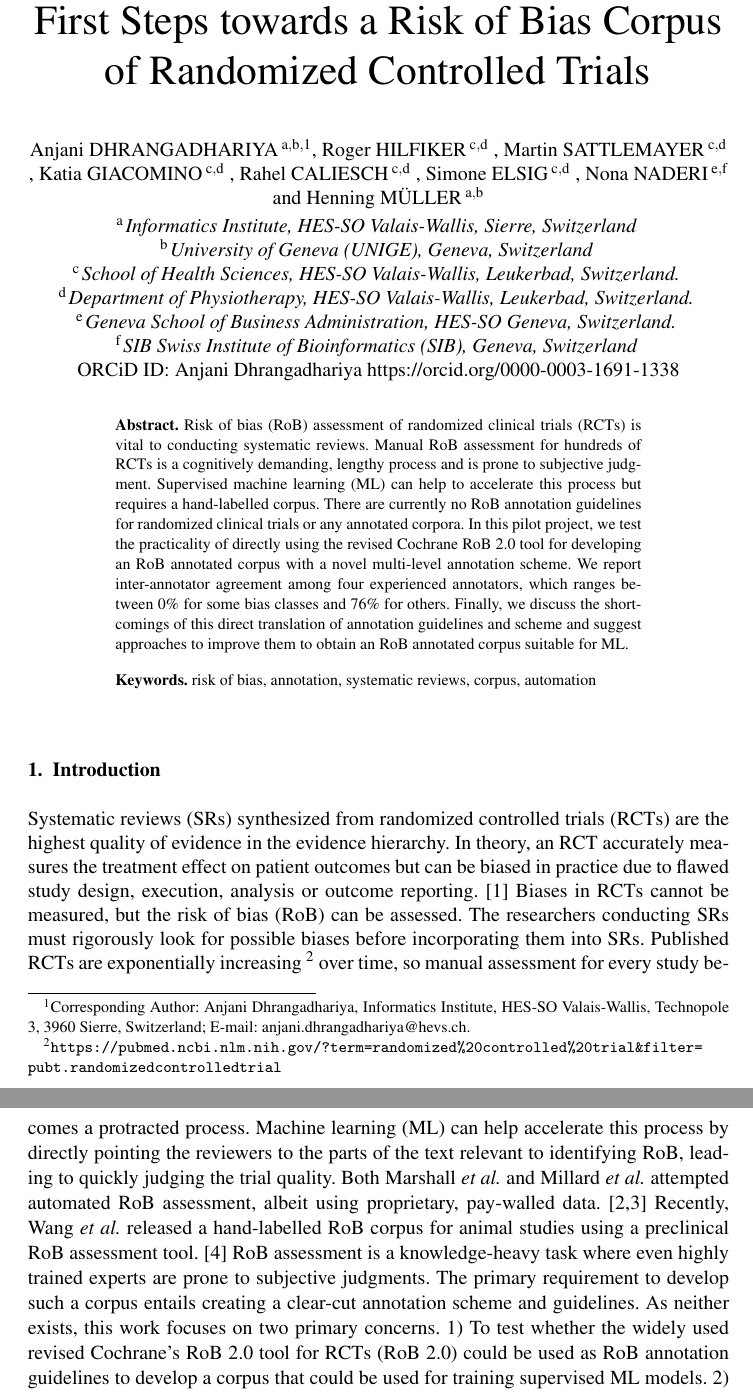
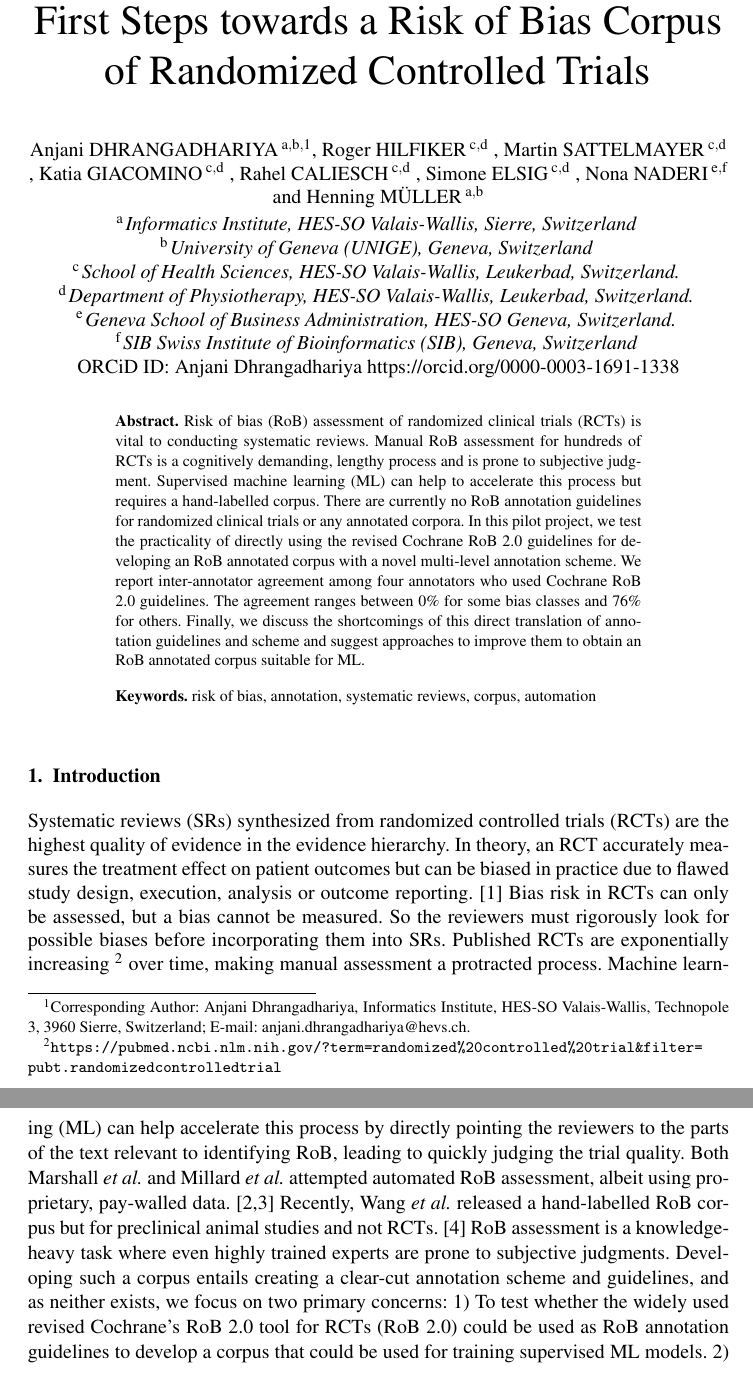
Before and after one commit to anjani-dhrangadhariya/MIE2023_rob_prelim_annotation, a LaTeX document (main.tex): two parts of pages 1 and 2 of 5, joined at a grey line, cut so that both start at the same text. Compiled offline with pdfLaTeX; a LaTeX package or settings file that is missing is left out.

Commit message:
introduction changes - Nona feedback

```diff
--- a/main.tex
+++ b/main.tex
@@ -45,7 +45,7 @@
 anjani.dhrangadhariya@hevs.ch.}},
 \author[C,D]{\fnms{Roger} \snm{Hilfiker}}
 ,
-\author[C,D]{\fnms{Martin} \snm{Sattlemayer}}
+\author[C,D]{\fnms{Martin} \snm{Sattelmayer}}
 ,
 \author[C,D]{\fnms{Katia} \snm{Giacomino}}
 ,
@@ -70,8 +70,9 @@ Risk of bias (RoB) assessment of randomized clinical trials (RCTs) is vital to c
 Manual RoB assessment for hundreds of RCTs is a cognitively demanding, lengthy process and is prone to subjective judgment.
 Supervised machine learning (ML) can help to accelerate this process but requires a hand-labelled corpus.
 There are currently no RoB annotation guidelines for randomized clinical trials or any annotated corpora.
-In this pilot project, we test the practicality of directly using the revised Cochrane RoB 2.0 tool for developing an RoB annotated corpus with a novel multi-level annotation scheme.
-We report inter-annotator agreement among four experienced annotators, which ranges between 0\% for some bias classes and 76\% for others.
+In this pilot project, we test the practicality of directly using the revised Cochrane RoB 2.0 guidelines for developing an RoB annotated corpus with a novel multi-level annotation scheme.
+We report inter-annotator agreement among four annotators who used Cochrane RoB 2.0 guidelines.
+The agreement ranges between 0\% for some bias classes and 76\% for others.
 Finally, we discuss the shortcomings of this direct translation of annotation guidelines and scheme and suggest approaches to improve them to obtain an RoB annotated corpus suitable for ML.
 \end{abstract}
 
@@ -91,15 +92,14 @@ systematic reviews\sep corpus\sep automation
 %
 Systematic reviews (SRs) synthesized from randomized controlled trials (RCTs) are the highest quality of evidence in the evidence hierarchy.
 In theory, an RCT accurately measures the treatment effect on patient outcomes but can be biased in practice due to flawed study design, execution, analysis or outcome reporting.~\cite{hariton2018randomised}
-Biases in RCTs cannot be measured, but the risk of bias (RoB) can be assessed.
-The researchers conducting SRs must rigorously look for possible biases before incorporating them into SRs.
-Published RCTs are exponentially increasing~\footnote{\url{https://pubmed.ncbi.nlm.nih.gov/?term=randomized\%20controlled\%20trial&filter=pubt.randomizedcontrolledtrial}} over time, so manual assessment for every study becomes a protracted process.
+Bias risk in RCTs can only be assessed, but a bias cannot be measured.
+So the reviewers must rigorously look for possible biases before incorporating them into SRs.
+Published RCTs are exponentially increasing~\footnote{\url{https://pubmed.ncbi.nlm.nih.gov/?term=randomized\%20controlled\%20trial&filter=pubt.randomizedcontrolledtrial}} over time, making manual assessment a protracted process.
 Machine learning (ML) can help accelerate this process by directly pointing the reviewers to the parts of the text relevant to identifying RoB, leading to quickly judging the trial quality.
 Both Marshall \textit{et al.} and Millard \textit{et al.} attempted automated RoB assessment, albeit using proprietary, pay-walled data.~\cite{marshall2015automating,millard2016machine}
-Recently, Wang \textit{et al.} released a hand-labelled RoB corpus for animal studies using a preclinical RoB assessment tool.~\cite{wang2022risk}
+Recently, Wang \textit{et al.} released a hand-labelled RoB corpus but for preclinical animal studies and not RCTs.~\cite{wang2022risk}
 RoB assessment is a knowledge-heavy task where even highly trained experts are prone to subjective judgments.
-The primary requirement to develop such a corpus entails creating a clear-cut annotation scheme and guidelines.
-As neither exists, this work focuses on two primary concerns.
+Developing such a corpus entails creating a clear-cut annotation scheme and guidelines, and as neither exists, we focus on two primary concerns:
 1) To test whether the widely used revised Cochrane's RoB 2.0 tool for RCTs (RoB 2.0) could be used as RoB annotation guidelines to develop a corpus that could be used for training supervised ML models.
 2) To develop and test an RoB annotation scheme that closely mimics the RoB 2.0.~\cite{lansbury2020co,sterne2019rob}
 %
```
Also changed, not shown: main.tex (2 more changed lines).
